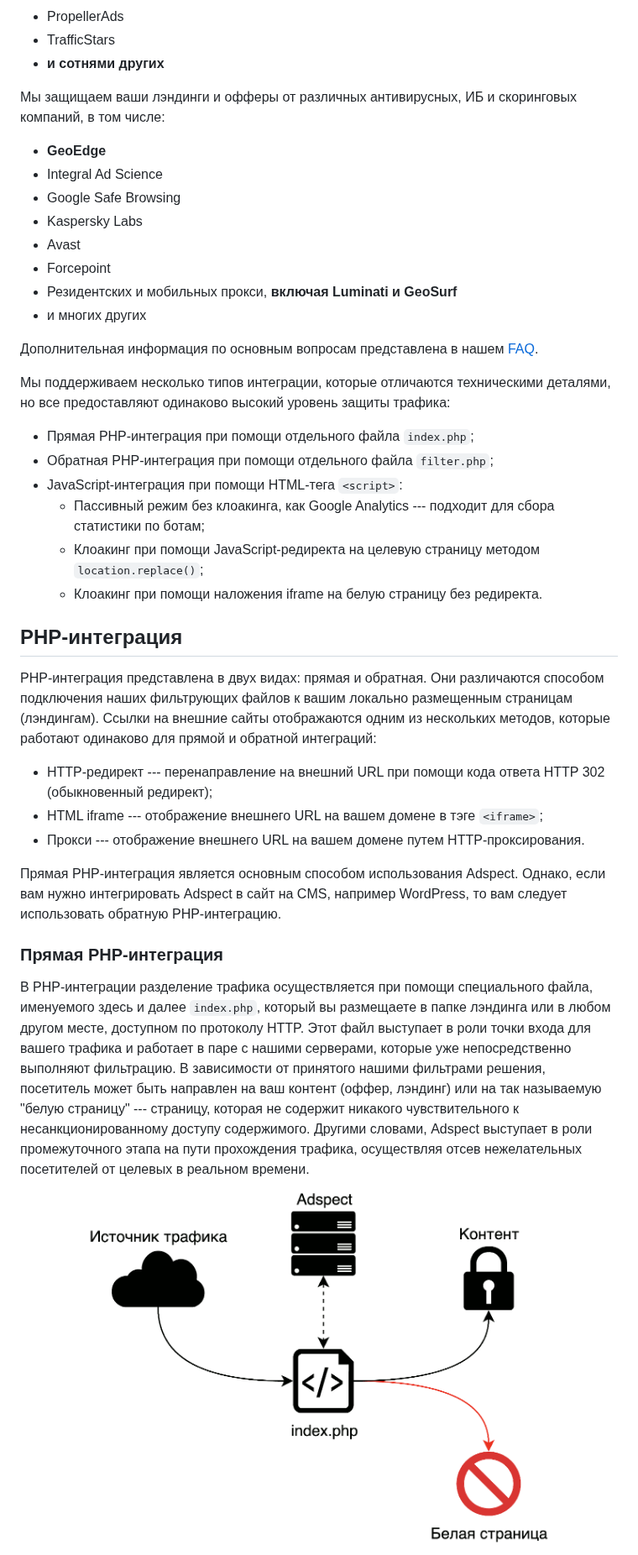
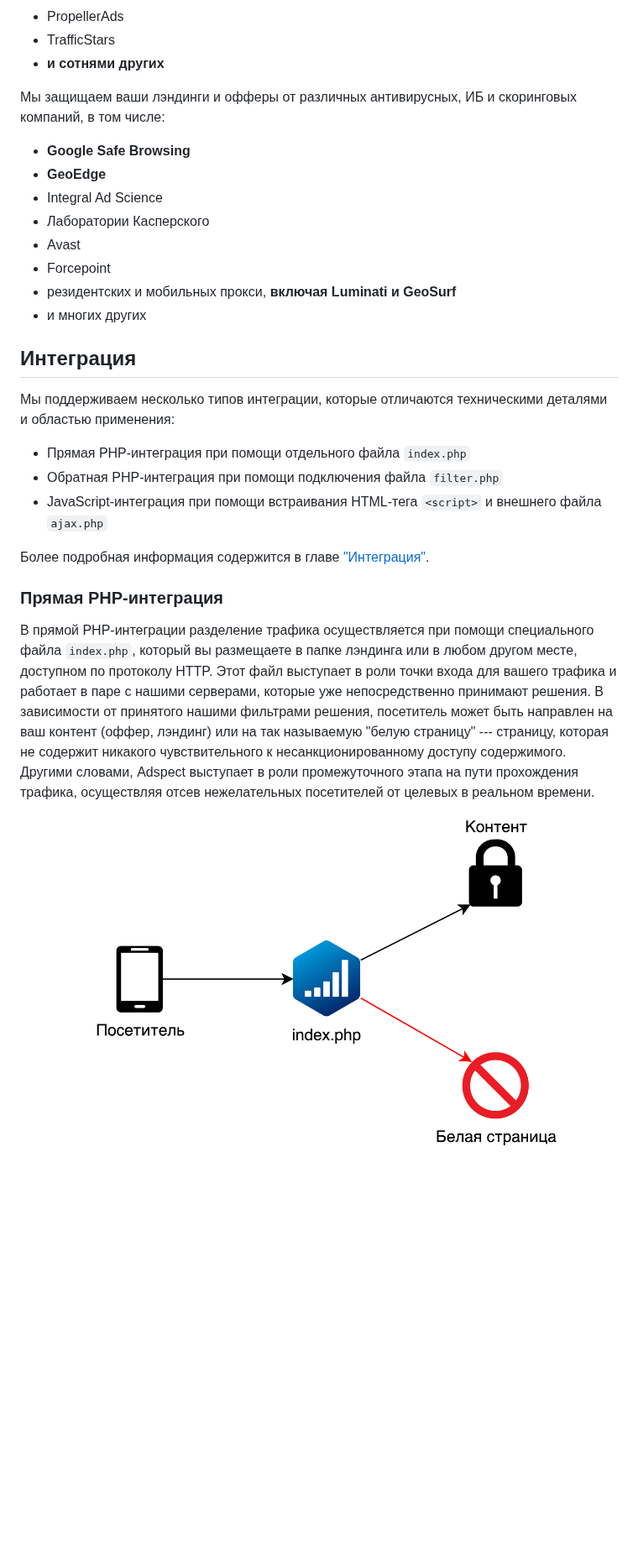
Before and after one commit to adspect/adspect-docs-ru, a Markdown page: overview.md, the part around one of its changes. Shown at 84% size. Drawn GitHub-style; pictures changed too: _static/flow-ru.png (deleted), _static/int-php-ru.png (added); blank space fills up the shorter version.

Commit message:
Integration chapter

```diff
--- a/overview.md
+++ b/overview.md
@@ -33,49 +39,34 @@
 
 Мы защищаем ваши лэндинги и офферы от различных антивирусных, ИБ и скоринговых компаний, в том числе:
 
+* **Google Safe Browsing**
 * **GeoEdge**
 * Integral Ad Science
-* Google Safe Browsing
-* Kaspersky Labs
+* Лаборатории Касперского
 * Avast
 * Forcepoint
-* Резидентских и мобильных прокси, **включая Luminati и GeoSurf**
+* резидентских и мобильных прокси, **включая Luminati и GeoSurf**
 * и многих других
 
-Дополнительная информация по основным вопросам представлена в нашем [FAQ](https://www.adspect.dev/faq).
+## Интеграция
 
-Мы поддерживаем несколько типов интеграции, которые отличаются техническими деталями, но все предоставляют одинаково
-высокий уровень защиты трафика:
+Мы поддерживаем несколько типов интеграции, которые отличаются техническими деталями и областью применения:
 
-* Прямая PHP-интеграция при помощи отдельного файла `index.php`;
-* Обратная PHP-интеграция при помощи отдельного файла `filter.php`;
-* JavaScript-интеграция при помощи HTML-тега `<script>`:
-  * Пассивный режим без клоакинга, как Google Analytics --- подходит для сбора статистики по ботам;
-  * Клоакинг при помощи JavaScript-редиректа на целевую страницу методом `location.replace()`;
-  * Клоакинг при помощи наложения iframe на белую страницу без редиректа.
+* Прямая PHP-интеграция при помощи отдельного файла `index.php`
+* Обратная PHP-интеграция при помощи подключения файла `filter.php`
+* JavaScript-интеграция при помощи встраивания HTML-тега `<script>` и внешнего файла `ajax.php`
 
-## PHP-интеграция
-
-PHP-интеграция представлена в двух видах: прямая и обратная. Они различаются способом подключения наших фильтрующих
-файлов к вашим локально размещенным страницам (лэндингам). Ссылки на внешние сайты отображаются одним из нескольких
-методов, которые работают одинаково для прямой и обратной интеграций:
-
-* HTTP-редирект --- перенаправление на внешний URL при помощи кода ответа HTTP 302 (обыкновенный редирект);
-* HTML iframe --- отображение внешнего URL на вашем домене в тэге `<iframe>`;
-* Прокси --- отображение внешнего URL на вашем домене путем HTTP-проксирования.
-
-Прямая PHP-интеграция является основным способом использования Adspect. Однако, если вам нужно интегрировать Adspect
-в сайт на CMS, например WordPress, то вам следует использовать обратную PHP-интеграцию.
+Более подробная информация содержится в главе ["Интеграция"](integration.md).
 
 ### Прямая PHP-интеграция
 
-В PHP-интеграции разделение трафика осуществляется при помощи специального файла, именуемого здесь и далее `index.php`,
+В прямой PHP-интеграции разделение трафика осуществляется при помощи специального файла `index.php`,
 который вы размещаете в папке лэндинга или в любом другом месте, доступном по протоколу HTTP. Этот файл выступает
-в роли точки входа для вашего трафика и работает в паре с нашими серверами, которые уже непосредственно выполняют
-фильтрацию. В зависимости от принятого нашими фильтрами решения, посетитель может быть направлен на ваш контент
+в роли точки входа для вашего трафика и работает в паре с нашими серверами, которые уже непосредственно принимают
+решения. В зависимости от принятого нашими фильтрами решения, посетитель может быть направлен на ваш контент
 (оффер, лэндинг) или на так называемую "белую страницу" --- страницу, которая не содержит никакого чувствительного
 к несанкционированному доступу содержимого. Другими словами, Adspect выступает в роли промежуточного этапа на пути
 прохождения трафика, осуществляя отсев нежелательных посетителей от целевых в реальном времени.
 
-![Схема прохождения трафика](_static/flow-ru.png "Схема прохождения трафика при PHP-интеграции")
+![Схема прохождения трафика](_static/int-php-ru.png "Прямая PHP-интеграция")
 
```
Also changed, not shown: other parts of overview.md (+41 -54 lines), integration.md (added, +123 -0 lines), streams.md (+2 -13 lines), _static/flow-js-ru.png (deleted), _static/int-js-ru.png (added), 1 other file.
